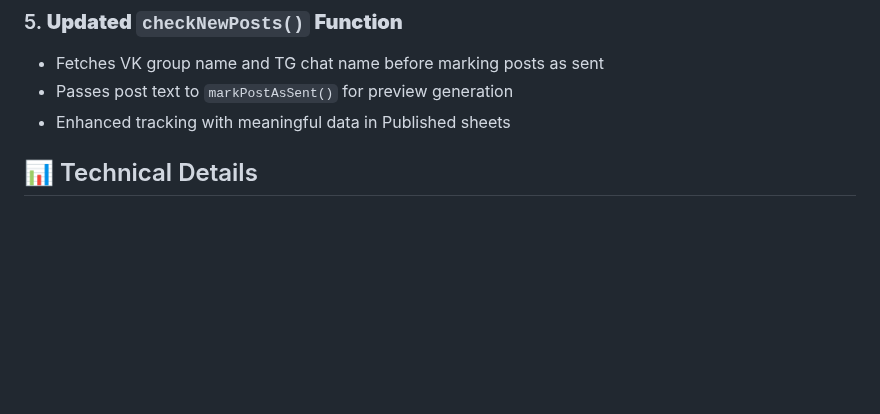
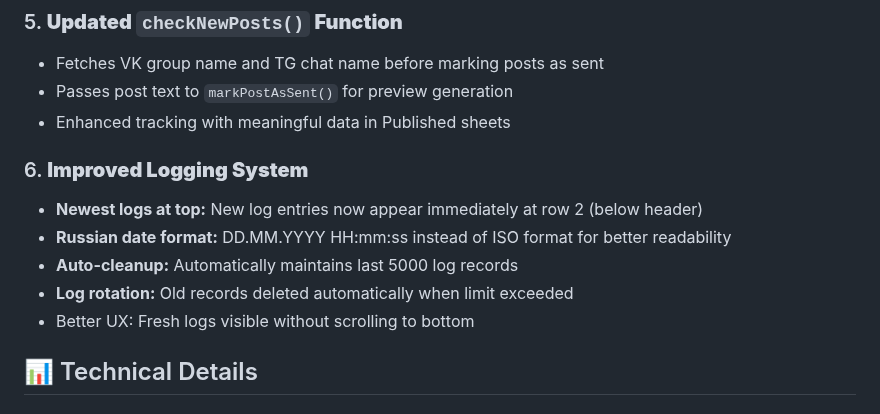
Before and after one commit to crosspostly/crosspost_vktg, a Markdown page: PR_CLIENT_IMPROVEMENTS.md, the part around the change. Rendered like a GitHub page; blank space fills up the shorter version.

Commit message:
docs: Update PR documentation with logging improvements

```diff
--- a/PR_CLIENT_IMPROVEMENTS.md
+++ b/PR_CLIENT_IMPROVEMENTS.md
@@ -54,6 +54,13 @@ This PR implements critical improvements to `client.gs` as specified in `UNIFIED
 - Fetches VK group name and TG chat name before marking posts as sent
 - Passes post text to `markPostAsSent()` for preview generation
 - Enhanced tracking with meaningful data in Published sheets
+
+### 6. **Improved Logging System**
+- **Newest logs at top:** New log entries now appear immediately at row 2 (below header)
+- **Russian date format:** DD.MM.YYYY HH:mm:ss instead of ISO format for better readability
+- **Auto-cleanup:** Automatically maintains last 5000 log records
+- **Log rotation:** Old records deleted automatically when limit exceeded
+- Better UX: Fresh logs visible without scrolling to bottom
 
 ## 📊 Technical Details
 
```
